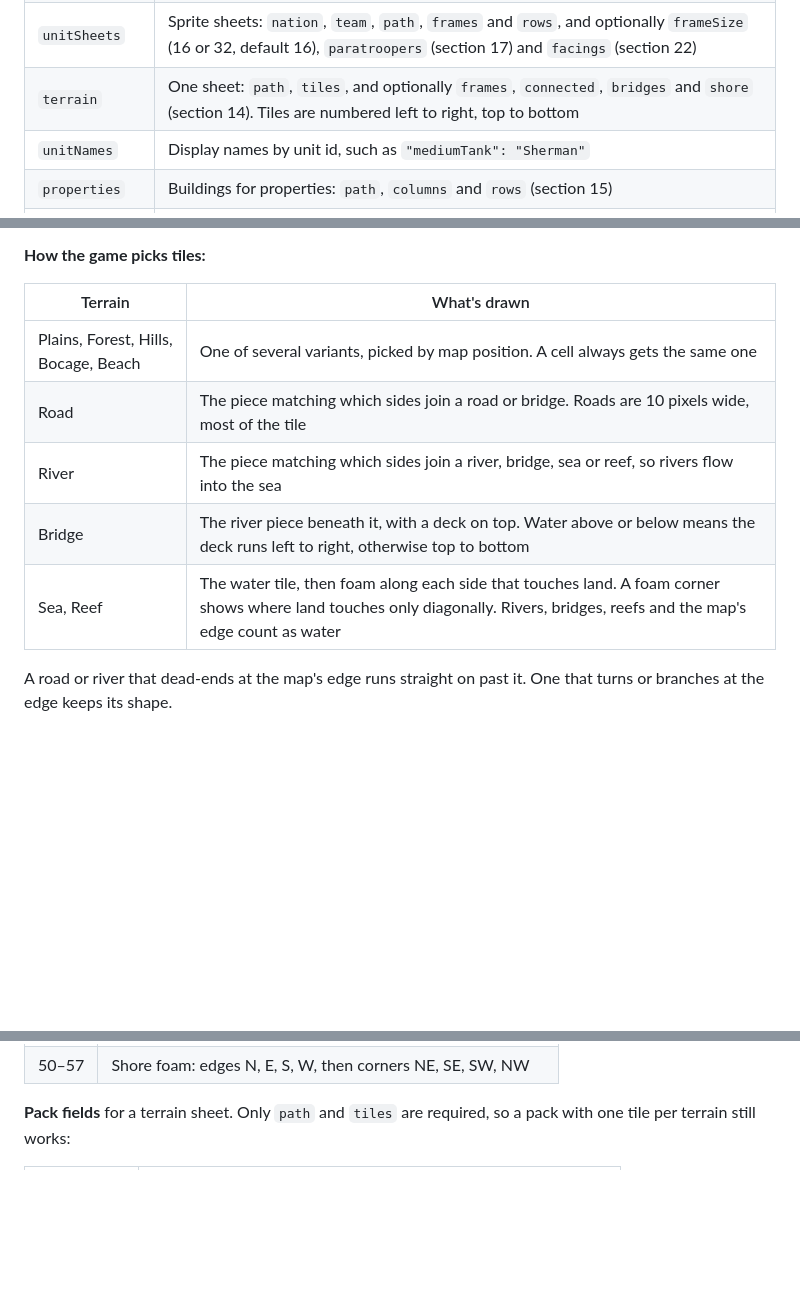
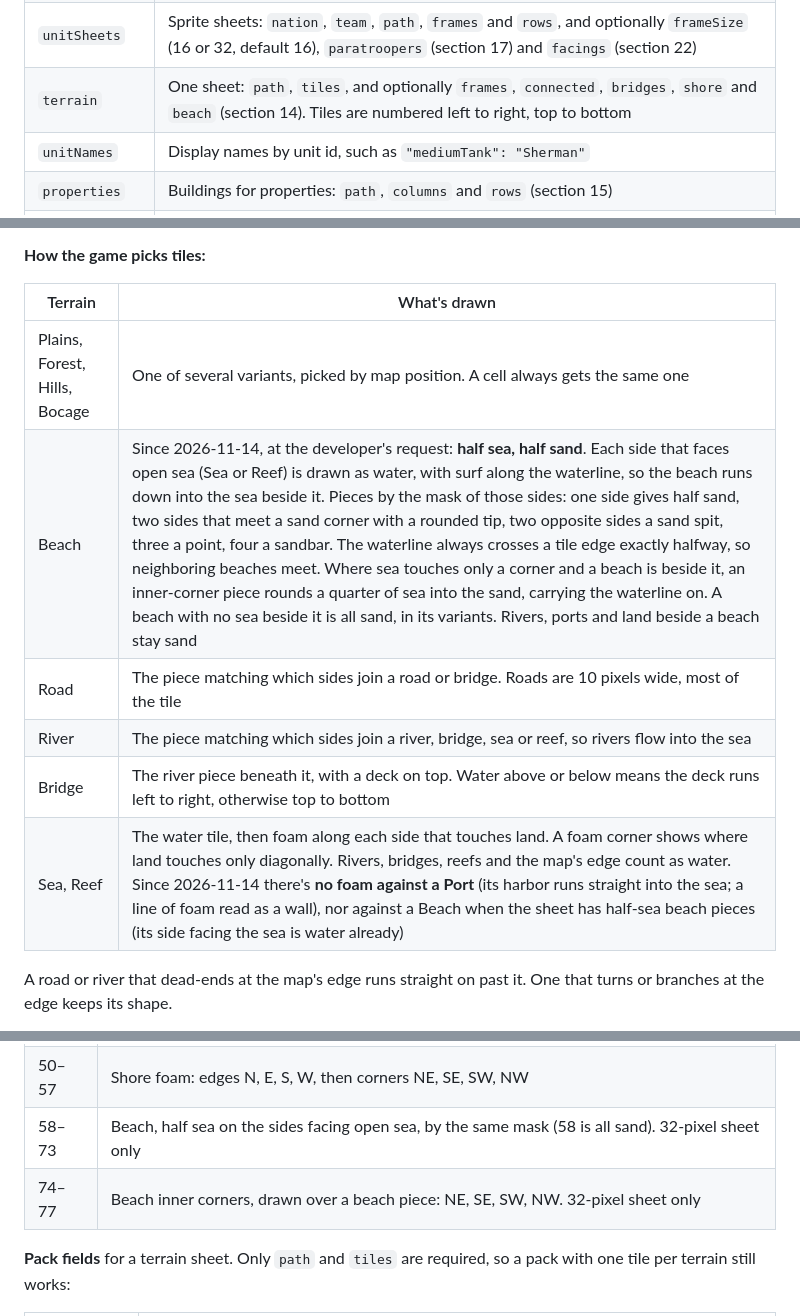
Before and after one commit to kevinandhwaboon/aw-ww2, a Markdown page: docs/08-art-pipeline.md, 3 parts joined by grey strips. Rendered like a GitHub page; blank space fills up the shorter version.

```diff
--- a/docs/08-art-pipeline.md
+++ b/docs/08-art-pipeline.md
@@ -265,7 +265,7 @@ Only `name` is required. Anything else you leave out keeps the built-in look, so
 | `nationColors` | Each nation's own color, the same `team`, `fill` and `outline` as a player entry, keyed by nation (`us`, `germany`, `japan`, `ussr`, ...). Optional: left out, the built-in ones are used (US `olive`, Germany `grey`, Japan `khaki`, Soviet Union `green4bo`); `{}` turns them off so every player keeps their slot's color |
 | `colors` | Any of the color names in `src/game/artPack.ts`, as `"#rrggbb"`: HTML panels and screens, the phone game pad, ranges, path arrow, menus, effects |
 | `unitSheets` | Sprite sheets: `nation`, `team`, `path`, `frames` and `rows`, and optionally `frameSize` (16 or 32, default 16), `paratroopers` (section 17) and `facings` (section 22) |
-| `terrain` | One sheet: `path`, `tiles`, and optionally `frames`, `connected`, `bridges` and `shore` (section 14). Tiles are numbered left to right, top to bottom |
+| `terrain` | One sheet: `path`, `tiles`, and optionally `frames`, `connected`, `bridges`, `shore` and `beach` (section 14). Tiles are numbered left to right, top to bottom |
 | `unitNames` | Display names by unit id, such as `"mediumTank": "Sherman"` |
 | `properties` | Buildings for properties: `path`, `columns` and `rows` (section 15) |
 | `terrainNames` | Display names by terrain id |
@@ -290,11 +290,12 @@ The terrain tiles are pixel grids in `tools/art/terrain.mjs`. `npm run art` rend
 
 | Terrain | What's drawn |
 |---|---|
-| Plains, Forest, Hills, Bocage, Beach | One of several variants, picked by map position. A cell always gets the same one |
+| Plains, Forest, Hills, Bocage | One of several variants, picked by map position. A cell always gets the same one |
+| Beach | Since 2026-11-14, at the developer's request: **half sea, half sand**. Each side that faces open sea (Sea or Reef) is drawn as water, with surf along the waterline, so the beach runs down into the sea beside it. Pieces by the mask of those sides: one side gives half sand, two sides that meet a sand corner with a rounded tip, two opposite sides a sand spit, three a point, four a sandbar. The waterline always crosses a tile edge exactly halfway, so neighboring beaches meet. Where sea touches only a corner and a beach is beside it, an inner-corner piece rounds a quarter of sea into the sand, carrying the waterline on. A beach with no sea beside it is all sand, in its variants. Rivers, ports and land beside a beach stay sand |
 | Road | The piece matching which sides join a road or bridge. Roads are 10 pixels wide, most of the tile |
 | River | The piece matching which sides join a river, bridge, sea or reef, so rivers flow into the sea |
 | Bridge | The river piece beneath it, with a deck on top. Water above or below means the deck runs left to right, otherwise top to bottom |
-| Sea, Reef | The water tile, then foam along each side that touches land. A foam corner shows where land touches only diagonally. Rivers, bridges, reefs and the map's edge count as water |
+| Sea, Reef | The water tile, then foam along each side that touches land. A foam corner shows where land touches only diagonally. Rivers, bridges, reefs and the map's edge count as water. Since 2026-11-14 there's **no foam against a Port** (its harbor runs straight into the sea; a line of foam read as a wall), nor against a Beach when the sheet has half-sea beach pieces (its side facing the sea is water already) |
 
 A road or river that dead-ends at the map's edge runs straight on past it. One that turns or branches at the edge keeps its shape.
 
@@ -320,6 +321,8 @@ A road or river that dead-ends at the map's edge runs straight on past it. One t
 | 32–47 | River, by the same mask |
 | 48–49 | Bridge deck: left to right, top to bottom |
 | 50–57 | Shore foam: edges N, E, S, W, then corners NE, SE, SW, NW |
+| 58–73 | Beach, half sea on the sides facing open sea, by the same mask (58 is all sand). 32-pixel sheet only |
+| 74–77 | Beach inner corners, drawn over a beach piece: NE, SE, SW, NW. 32-pixel sheet only |
 
 **Pack fields** for a terrain sheet. Only `path` and `tiles` are required, so a pack with one tile per terrain still works:
 
```
Also changed, not shown: other parts of docs/08-art-pipeline.md (+3 -2 lines), docs/00-master-design.md (+2 -0 lines), public/assets/terrain/buildings-32-winter.png, public/assets/terrain/buildings-32.png, public/assets/terrain/terrain-32-winter.png, public/assets/terrain/terrain-32.png, 8 other files.
